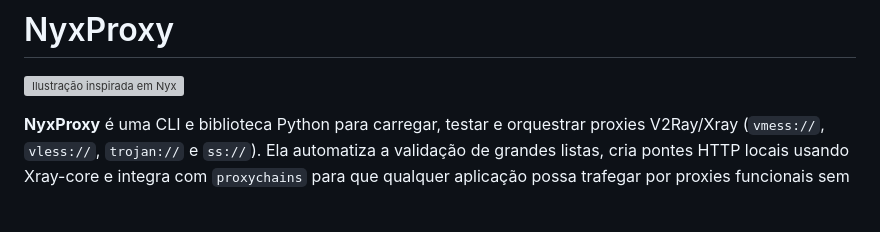
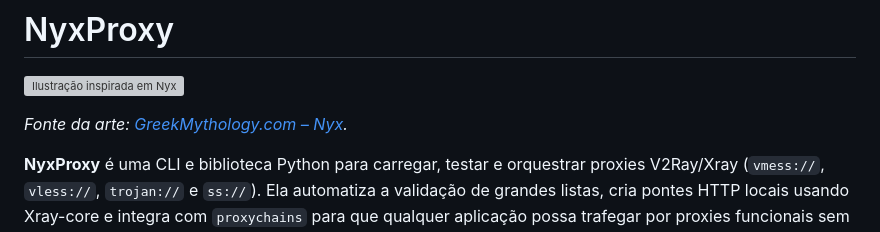
Before and after one commit to miguel-b-p/NyxProxy, a Markdown page: README.md, the part around the change. Rendered like a GitHub page; blank space fills up the shorter version; grey boxes are pictures that could not be loaded.

Commit message:
update(readme): Adicionado fonte da imagem e devidos créditos

```diff
--- a/README.md
+++ b/README.md
@@ -1,6 +1,9 @@
 # NyxProxy
 
 ![Ilustração inspirada em Nyx](./nyx.png)
+<br>
+
+*Fonte da arte: [GreekMythology.com – Nyx](https://www.greekmythology.com/Other_Gods/Nyx/nyx.html).*
 
 **NyxProxy** é uma CLI e biblioteca Python para carregar, testar e orquestrar proxies V2Ray/Xray
 (`vmess://`, `vless://`, `trojan://` e `ss://`). Ela automatiza a validação de grandes listas,
```
